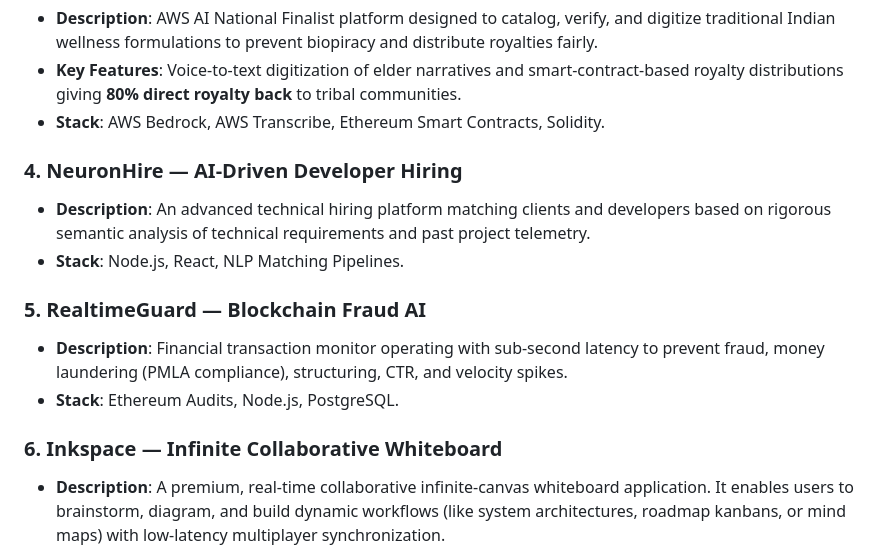
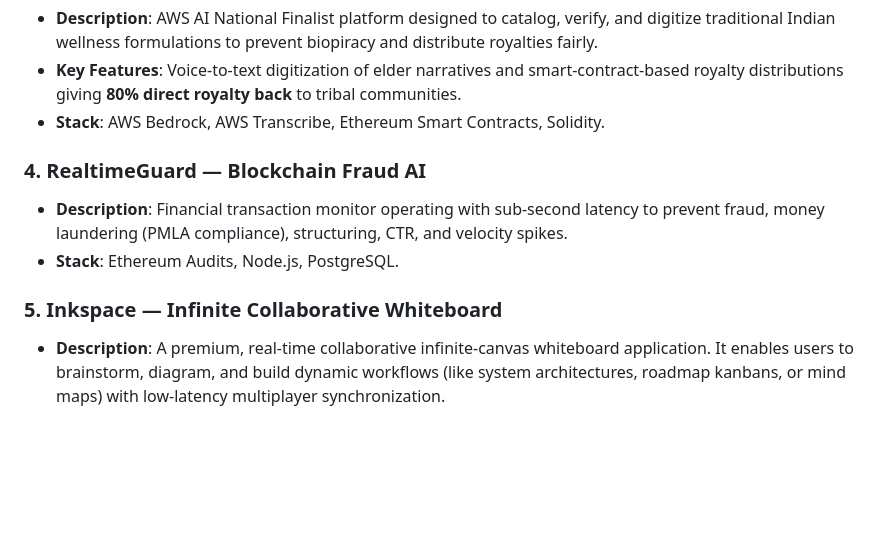
Before and after one commit to Aryan-theccool/Aryan-portfolio, a Markdown page: README.md, the part around the change. Rendered like a GitHub page; blank space fills up the shorter version.

Commit message:
docs: remove NeuronHire project and update numbering in README.md

```diff
--- a/README.md
+++ b/README.md
@@ -60,15 +60,11 @@ Welcome to the official repository of my premium developer portfolio. I build pr
 *   **Key Features**: Voice-to-text digitization of elder narratives and smart-contract-based royalty distributions giving **80% direct royalty back** to tribal communities.
 *   **Stack**: AWS Bedrock, AWS Transcribe, Ethereum Smart Contracts, Solidity.
 
-### 4. NeuronHire — AI-Driven Developer Hiring
-*   **Description**: An advanced technical hiring platform matching clients and developers based on rigorous semantic analysis of technical requirements and past project telemetry.
-*   **Stack**: Node.js, React, NLP Matching Pipelines.
-
-### 5. RealtimeGuard — Blockchain Fraud AI
+### 4. RealtimeGuard — Blockchain Fraud AI
 *   **Description**: Financial transaction monitor operating with sub-second latency to prevent fraud, money laundering (PMLA compliance), structuring, CTR, and velocity spikes.
 *   **Stack**: Ethereum Audits, Node.js, PostgreSQL.
 
-### 6. Inkspace — Infinite Collaborative Whiteboard
+### 5. Inkspace — Infinite Collaborative Whiteboard
 *   **Description**: A premium, real-time collaborative infinite-canvas whiteboard application. It enables users to brainstorm, diagram, and build dynamic workflows (like system architectures, roadmap kanbans, or mind maps) with low-latency multiplayer synchronization.
 *   **Key Features**:
     *   **Low-latency Multiplayer Sync**: Managed WebSockets utilizing the Liveblocks Yjs provider and Conflict-Free Replicated Data Types (Yjs CRDTs).
```
